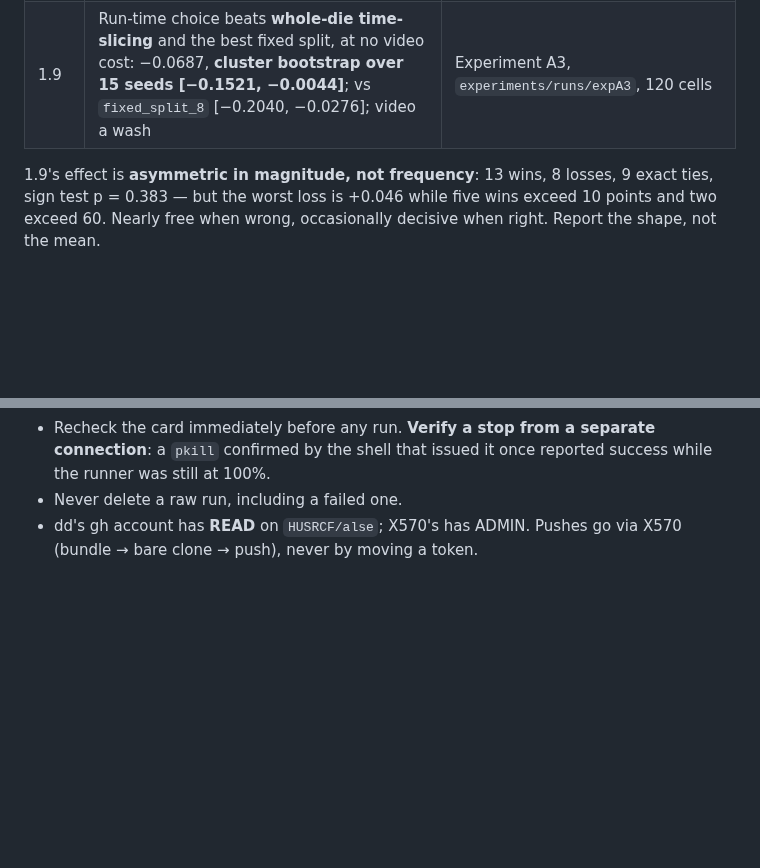
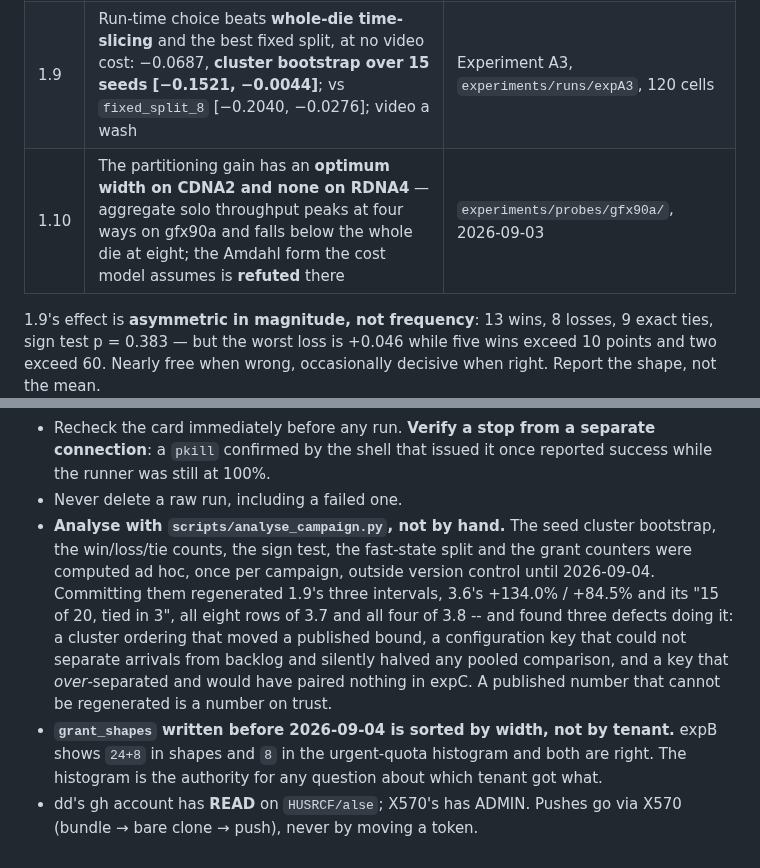
Before and after one commit to HUSRCF/alse, a Markdown page: CLAUDE.md, 2 parts joined by grey strips. Rendered like a GitHub page; blank space fills up the shorter version.

```diff
--- a/CLAUDE.md
+++ b/CLAUDE.md
@@ -31,6 +31,7 @@ When adding an arm, read what the arm does rather than what it is called.
 | 1.6b | Masked partitioning beats two **unmasked** full-die streams: urgent miss +0.0333 [+0.0079, +0.0592] against it | `experiments/runs/unmasked_base`, 36 cells |
 | 1.8 | Decision p99 16.6 µs; zero weight bytes after residency; an hour of load without leak | soak evidence |
 | 1.9 | Run-time choice beats **whole-die time-slicing** and the best fixed split, at no video cost: −0.0687, **cluster bootstrap over 15 seeds [−0.1521, −0.0044]**; vs `fixed_split_8` [−0.2040, −0.0276]; video a wash | Experiment A3, `experiments/runs/expA3`, 120 cells |
+| 1.10 | The partitioning gain has an **optimum width on CDNA2 and none on RDNA4** — aggregate solo throughput peaks at four ways on gfx90a and falls below the whole die at eight; the Amdahl form the cost model assumes is **refuted** there | `experiments/probes/gfx90a/`, 2026-09-03 |
 
 1.9's effect is **asymmetric in magnitude, not frequency**: 13 wins, 8
 losses, 9 exact ties, sign test p = 0.383 — but the worst loss is +0.046
@@ -220,6 +267,21 @@ coverage backfill, deliberately deprioritised.
   separate connection**: a `pkill` confirmed by the shell that issued it
   once reported success while the runner was still at 100%.
 * Never delete a raw run, including a failed one.
+* **Analyse with `scripts/analyse_campaign.py`, not by hand.** The seed
+  cluster bootstrap, the win/loss/tie counts, the sign test, the
+  fast-state split and the grant counters were computed ad hoc, once per
+  campaign, outside version control until 2026-09-04. Committing them
+  regenerated 1.9's three intervals, 3.6's +134.0% / +84.5% and its
+  "15 of 20, tied in 3", all eight rows of 3.7 and all four of 3.8 --
+  and found three defects doing it: a cluster ordering that moved a
+  published bound, a configuration key that could not separate arrivals
+  from backlog and silently halved any pooled comparison, and a key that
+  *over*-separated and would have paired nothing in expC. A published
+  number that cannot be regenerated is a number on trust.
+* **`grant_shapes` written before 2026-09-04 is sorted by width, not by
+  tenant.** expB shows `24+8` in shapes and `8` in the urgent-quota
+  histogram and both are right. The histogram is the authority for any
+  question about which tenant got what.
 * dd's gh account has **READ** on `HUSRCF/alse`; X570's has ADMIN.
   Pushes go via X570 (bundle → bare clone → push), never by moving a
   token.
```
Also changed, not shown: other parts of CLAUDE.md (+65 -19 lines).
